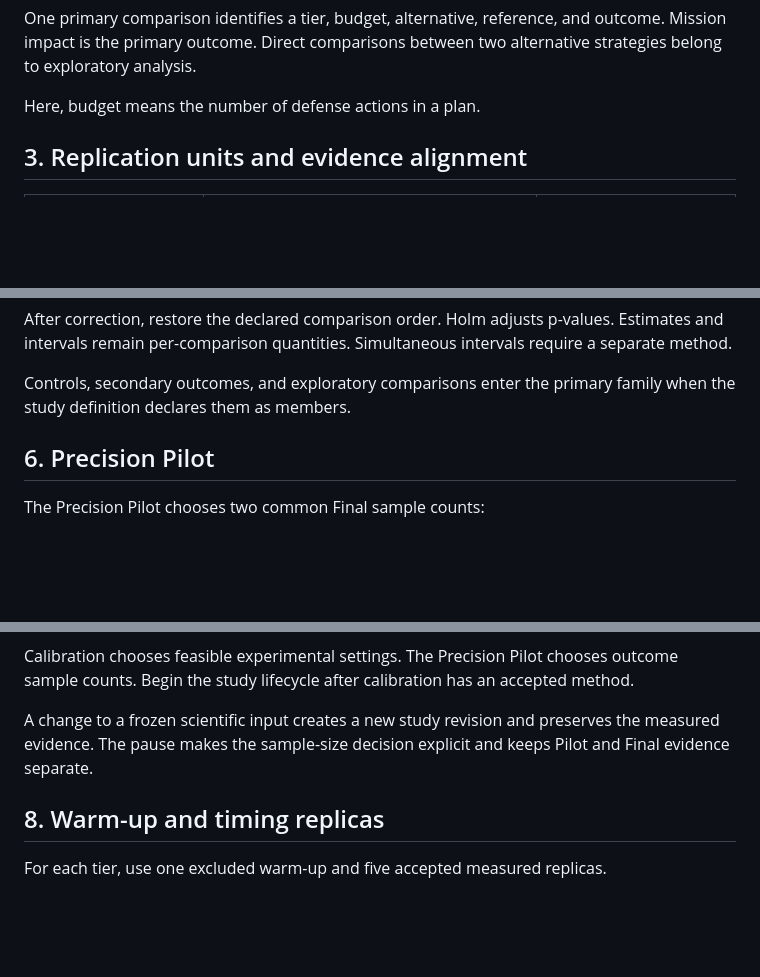
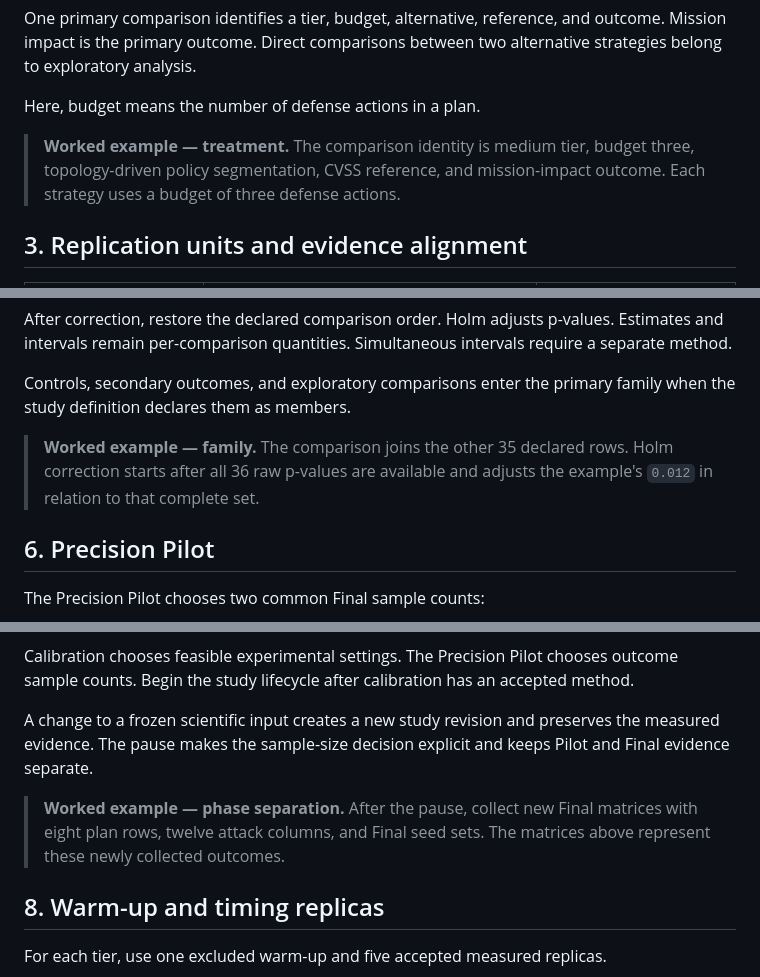
Before and after one commit to michalo1334/master_thesis, a Markdown page: docs/concepts/evaluation-methodology.md, 3 parts joined by grey strips. GitHub-like rendering; blank space fills up the shorter version.

```diff
--- a/docs/concepts/evaluation-methodology.md
+++ b/docs/concepts/evaluation-methodology.md
@@ -66,6 +82,10 @@ outcome. Mission impact is the primary outcome. Direct comparisons between two
 alternative strategies belong to exploratory analysis.
 
 Here, budget means the number of defense actions in a plan.
+
+> **Worked example — treatment.** The comparison identity is medium tier,
+> budget three, topology-driven policy segmentation, CVSS reference, and
+> mission-impact outcome. Each strategy uses a budget of three defense actions.
 
 ## 3. Replication units and evidence alignment
 
@@ -187,6 +229,10 @@ require a separate method.
 
 Controls, secondary outcomes, and exploratory comparisons enter the primary
 family when the study definition declares them as members.
+
+> **Worked example — family.** The comparison joins the other 35 declared rows.
+> Holm correction starts after all 36 raw p-values are available and adjusts the
+> example's `0.012` in relation to that complete set.
 
 ## 6. Precision Pilot
 
@@ -305,6 +356,10 @@ A change to a frozen scientific input creates a new study revision and preserves
 the measured evidence. The pause makes the sample-size decision explicit and
 keeps Pilot and Final evidence separate.
 
+> **Worked example — phase separation.** After the pause, collect new Final
+> matrices with eight plan rows, twelve attack columns, and Final seed sets. The
+> matrices above represent these newly collected outcomes.
+
 ## 8. Warm-up and timing replicas
 
 For each tier, use one excluded warm-up and five accepted measured replicas.
```
Also changed, not shown: other parts of docs/concepts/evaluation-methodology.md (+56 -0 lines).
